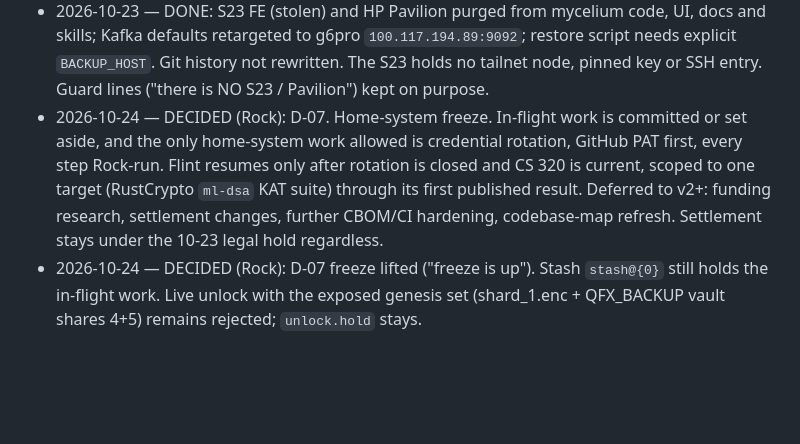
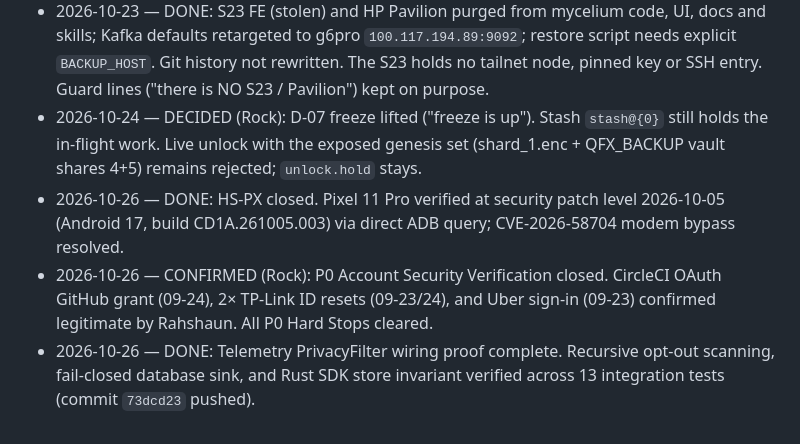
Before and after one commit to rahshaun44-byte/mycelium, a Markdown page: docs/fellowship/quest-log.md, the part around the change. Drawn GitHub-style; blank space fills up the shorter version.

Commit message:
docs(fellowship): record closure of HS-PX and P0 security gates in quest log
- Close HS-PX following verification of patch level 2026-10-05 on Pixel 11 Pro
- Close P0 Account Security Verification (CircleCI, TP-Link, Uber confirmed)
- Record completion and push of Telemetry PrivacyFilter wiring proof

Assisted-by: Antigravity

```diff
--- a/docs/fellowship/quest-log.md
+++ b/docs/fellowship/quest-log.md
@@ -35,5 +35,7 @@ Decisions and commitments that survive across sessions. One line per entry, date
 - 2026-10-23 — CONFIRMED (Rock): Rock replaced `~/.local/libexec/quantumflex/verify-provenance` 10-22 23:39 to match `37a2805`. release/ manifest last signed 09-25, so it was installed by hand, outside the installer gate.
 - 2026-10-23 — FIXED (uncommitted): `build_clean/` binaries from `48a27ff` untracked and ignored. Hardcoded amara-matrix password in `scripts/restore_quantumflex_node.sh` replaced with required `POSTGRES_PASSWORD`; the literal is stale (matches no live or .env value) but stays in pushed history.
 - 2026-10-23 — DONE: S23 FE (stolen) and HP Pavilion purged from mycelium code, UI, docs and skills; Kafka defaults retargeted to g6pro `100.117.194.89:9092`; restore script needs explicit `BACKUP_HOST`. Git history not rewritten. The S23 holds no tailnet node, pinned key or SSH entry. Guard lines ("there is NO S23 / Pavilion") kept on purpose.
-- 2026-10-24 — DECIDED (Rock): D-07. Home-system freeze. In-flight work is committed or set aside, and the only home-system work allowed is credential rotation, GitHub PAT first, every step Rock-run. Flint resumes only after rotation is closed and CS 320 is current, scoped to one target (RustCrypto `ml-dsa` KAT suite) through its first published result. Deferred to v2+: funding research, settlement changes, further CBOM/CI hardening, codebase-map refresh. Settlement stays under the 10-23 legal hold regardless.
 - 2026-10-24 — DECIDED (Rock): D-07 freeze lifted ("freeze is up"). Stash `stash@{0}` still holds the in-flight work. Live unlock with the exposed genesis set (shard_1.enc + QFX_BACKUP vault shares 4+5) remains rejected; `unlock.hold` stays.
+- 2026-10-26 — DONE: HS-PX closed. Pixel 11 Pro verified at security patch level 2026-10-05 (Android 17, build CD1A.261005.003) via direct ADB query; CVE-2026-58704 modem bypass resolved.
+- 2026-10-26 — CONFIRMED (Rock): P0 Account Security Verification closed. CircleCI OAuth GitHub grant (09-24), 2× TP-Link ID resets (09-23/24), and Uber sign-in (09-23) confirmed legitimate by Rahshaun. All P0 Hard Stops cleared.
+- 2026-10-26 — DONE: Telemetry PrivacyFilter wiring proof complete. Recursive opt-out scanning, fail-closed database sink, and Rust SDK store invariant verified across 13 integration tests (commit `73dcd23` pushed).
```
